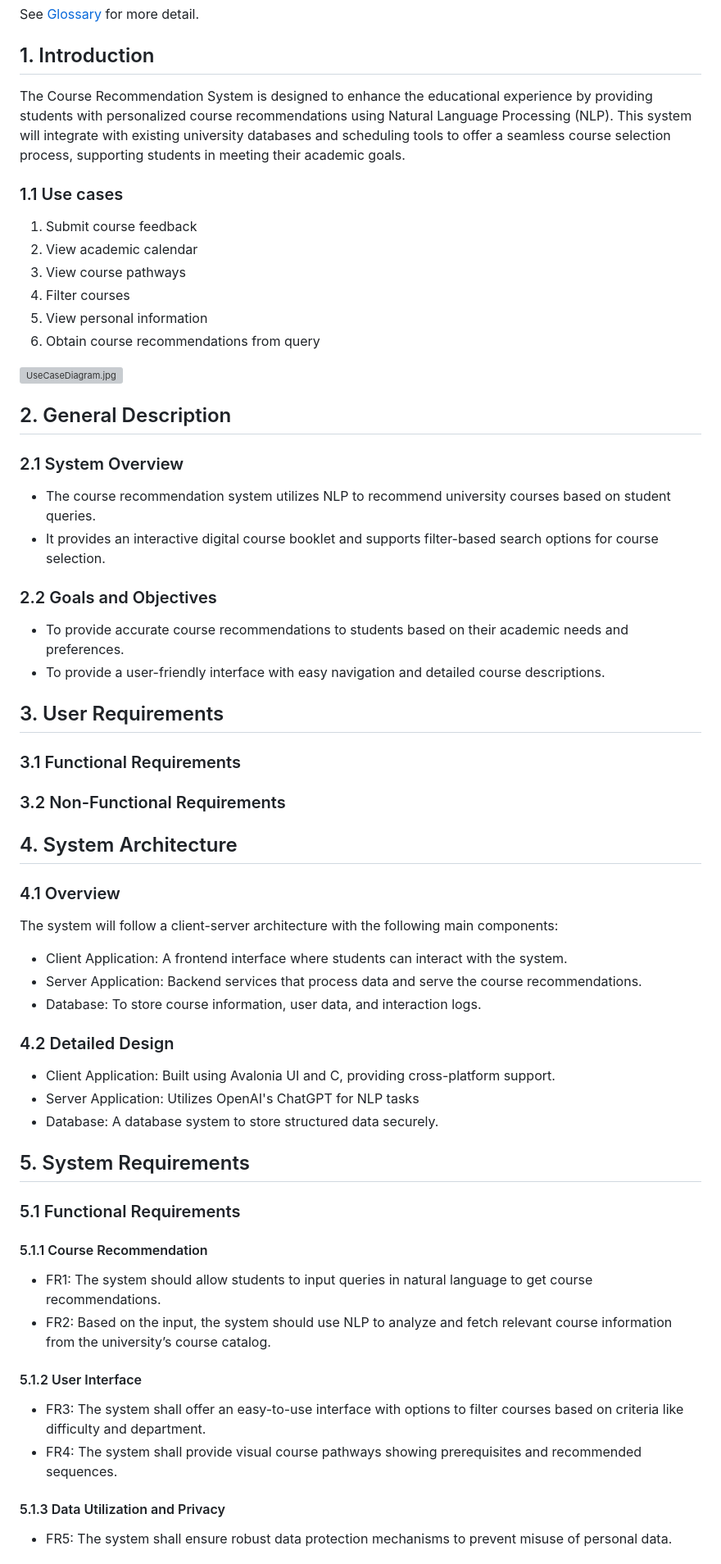
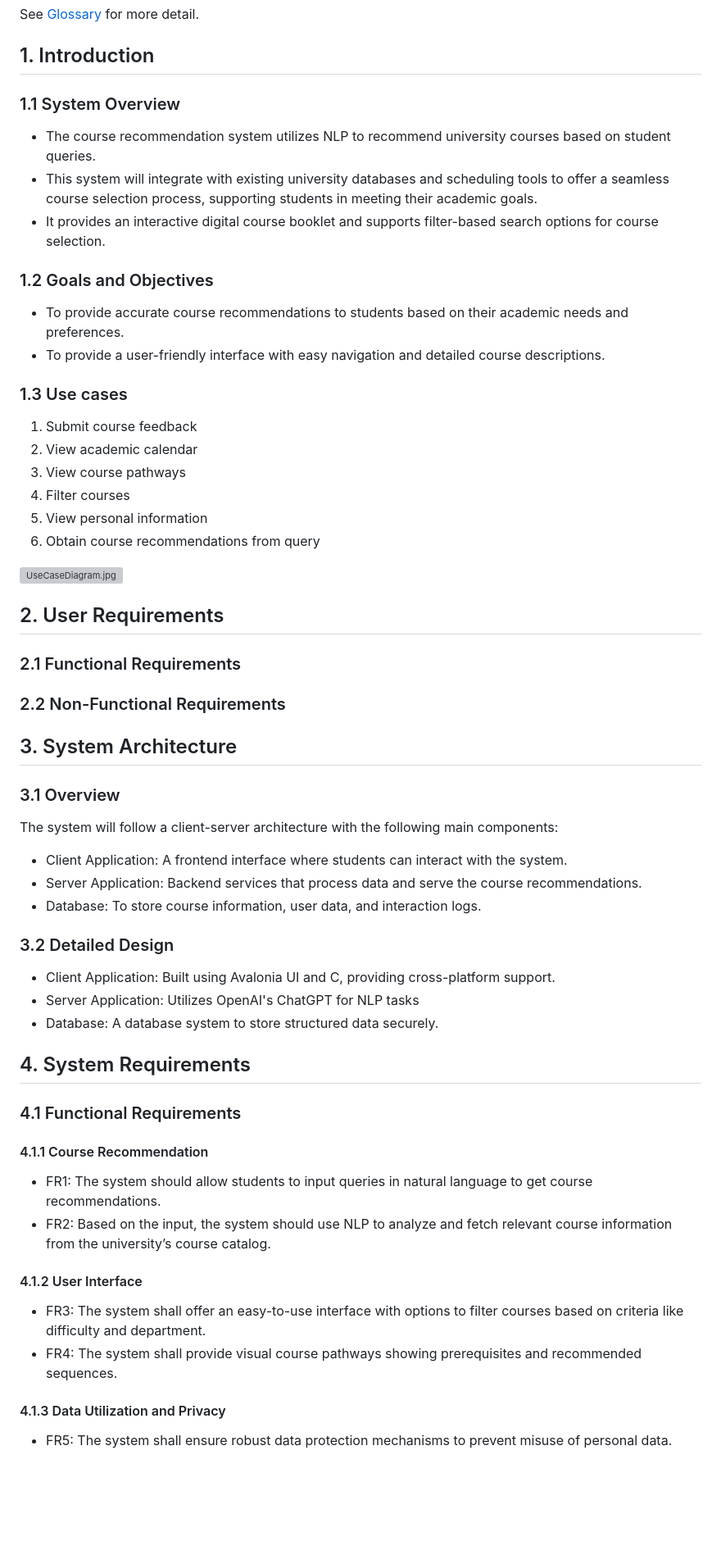
Before and after one commit to lxymahatma/PBL3, a Markdown page: Writerside/topics/Requirements-Specification-Document.md, the part around the change printed below. Shown: that part at 82% size. GitHub-like rendering; blank space fills up the shorter version; grey boxes are pictures that could not be loaded.

Commit message:
move description into introduction, fix indexes

```diff
--- a/Writerside/topics/Requirements-Specification-Document.md
+++ b/Writerside/topics/Requirements-Specification-Document.md
@@ -24,11 +24,19 @@ See [Glossary](Glossary.md#requirement-specification-document "Glossary for Requ
 
 ## 1. Introduction
 
-The Course Recommendation System is designed to enhance the educational experience by providing students with personalized course
-recommendations using Natural Language Processing (NLP). This system will integrate with existing university databases and scheduling tools
-to offer a seamless course selection process, supporting students in meeting their academic goals.
+### 1.1 System Overview
 
-### 1.1 Use cases
+* The course recommendation system utilizes NLP to recommend university courses based on student queries.
+* This system will integrate with existing university databases and scheduling tools
+  to offer a seamless course selection process, supporting students in meeting their academic goals.
+* It provides an interactive digital course booklet and supports filter-based search options for course selection.
+
+### 1.2 Goals and Objectives
+
+* To provide accurate course recommendations to students based on their academic needs and preferences.
+* To provide a user-friendly interface with easy navigation and detailed course descriptions.
+
+### 1.3 Use cases
 
 1. Submit course feedback
 2. View academic calendar
@@ -39,27 +47,15 @@ to offer a seamless course selection process, supporting students in meeting the
 
 ![UseCaseDiagram.jpg](UseCaseDiagram.jpg)
 
-## 2. General Description
+## 2. User Requirements
 
-### 2.1 System Overview
+### 2.1 Functional Requirements
 
-* The course recommendation system utilizes NLP to recommend university courses based on student queries.
-* It provides an interactive digital course booklet and supports filter-based search options for course selection.
+### 2.2 Non-Functional Requirements
 
-### 2.2 Goals and Objectives
+## 3. System Architecture
 
-* To provide accurate course recommendations to students based on their academic needs and preferences.
-* To provide a user-friendly interface with easy navigation and detailed course descriptions.
-
-## 3. User Requirements
-
-### 3.1 Functional Requirements
-
-### 3.2 Non-Functional Requirements
-
-## 4. System Architecture
-
-### 4.1 Overview
+### 3.1 Overview
 
 The system will follow a client-server architecture with the following main components:
 
@@ -67,27 +63,27 @@ The system will follow a client-server architecture with the following main comp
 * Server Application: Backend services that process data and serve the course recommendations.
 * Database: To store course information, user data, and interaction logs.
 
-### 4.2 Detailed Design
+### 3.2 Detailed Design
 
 * Client Application: Built using Avalonia UI and C, providing cross-platform support.
 * Server Application: Utilizes OpenAI's ChatGPT for NLP tasks
 * Database: A database system to store structured data securely.
 
-## 5. System Requirements
+## 4. System Requirements
 
-### 5.1 Functional Requirements
+### 4.1 Functional Requirements
 
-#### 5.1.1 Course Recommendation
+#### 4.1.1 Course Recommendation
 
 * FR1: The system should allow students to input queries in natural language to get course recommendations.
 * FR2: Based on the input, the system should use NLP to analyze and fetch relevant course information from the university’s course catalog.
 
-#### 5.1.2 User Interface
+#### 4.1.2 User Interface
 
 * FR3: The system shall offer an easy-to-use interface with options to filter courses based on criteria like difficulty and department.
 * FR4: The system shall provide visual course pathways showing prerequisites and recommended sequences.
 
-#### 5.1.3 Data Utilization and Privacy
+#### 4.1.3 Data Utilization and Privacy
 
 * FR5: The system shall ensure robust data protection mechanisms to prevent misuse of personal data.
 
```
Also changed, not shown: other parts of Writerside/topics/Requirements-Specification-Document.md (+12 -12 lines).
